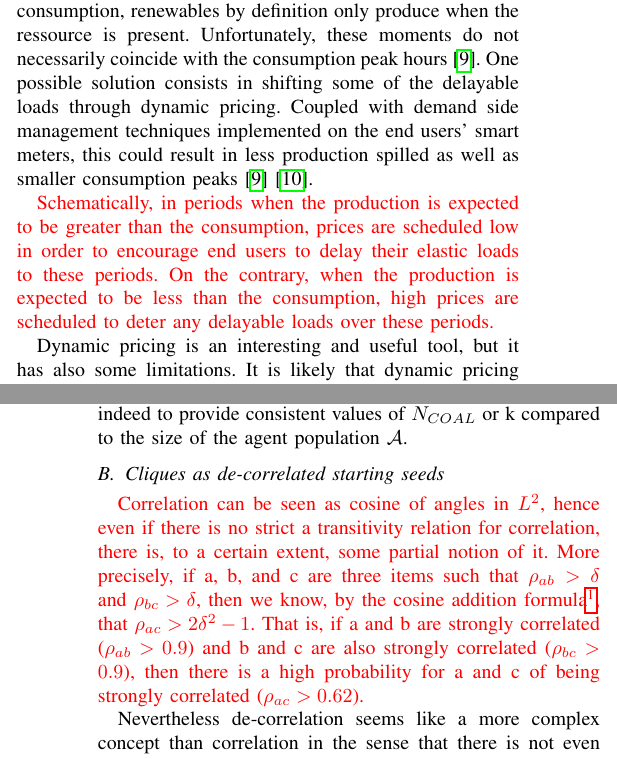
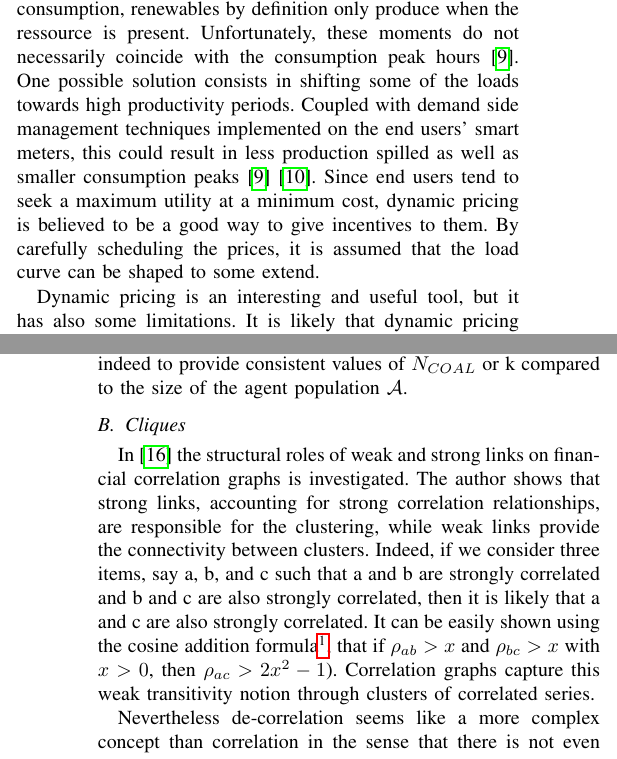
Before and after one commit to NicolasGensollen/papier_journal, a LaTeX paper (Article.tex): two parts of the columns of pages 2 and 7 of 11, joined at a grey line, cut so that both start at the same text. Compiled offline with pdfLaTeX.

Commit message:
red paragraphs modif

```diff
--- a/Article.tex
+++ b/Article.tex
@@ -128,10 +128,7 @@ The paper is organized as follows, section \ref{sec:related} gives a brief overv
 \section{Related Work}
 \label{sec:related}
 
-As explained in the section above, allowing entities using mainly renewables to inject power in the grid is a difficult challenge. Indeed, on the contrary to fossil plants whose production can be scheduled in advance to meet the expected consumption, renewables by definition only produce when the ressource is present. Unfortunately, these moments do not necessarily coincide with the consumption peak hours \cite{Milligan2010}. One possible solution consists in shifting some of the delayable loads through dynamic pricing. Coupled with demand side management techniques implemented on the end users' smart meters, this could result in less production spilled as well as smaller consumption peaks \cite{Milligan2010} \cite{Logenthiran2012}.
-
-{\color{red} Schematically, in periods when the production is expected to be greater than the consumption, prices are scheduled low in order to encourage end users to delay their elastic loads to these periods. On the contrary, when the production is expected to be less than the consumption, high prices are scheduled to deter any delayable loads over these periods.
-}
+As explained in the section above, allowing entities using mainly renewables to inject power in the grid is a difficult challenge. Indeed, on the contrary to fossil plants whose production can be scheduled in advance to meet the expected consumption, renewables by definition only produce when the ressource is present. Unfortunately, these moments do not necessarily coincide with the consumption peak hours \cite{Milligan2010}. One possible solution consists in shifting some of the loads towards high productivity periods. Coupled with demand side management techniques implemented on the end users' smart meters, this could result in less production spilled as well as smaller consumption peaks \cite{Milligan2010} \cite{Logenthiran2012}. Since end users tend to seek a maximum utility at a minimum cost, dynamic pricing is believed to be a good way to give incentives to them. By carefully scheduling the prices, it is assumed that the load curve can be shaped to some extend.
 
 Dynamic pricing is an interesting and useful tool, but it has also some limitations. It is likely that dynamic pricing will serve as a shaping mass tool while finer techniques will be needed locally. A popular approach in this direction consists in deploying storage devices in the network and using them as electricity buffers. Basically these storages would be charged when there is a surplus of production, and discharged when the consumption exceeds the production. Although quite simple, this idea causes numerous challenges when it comes to its real implementation. As long as the system considered remains small, a centralized control of these buffers could be envisioned. However, for real large systems it is likely that more sophisticated decentralized algorithms will be necessary. In \cite{Zhang2013}, the authors introduce a distributed energy management system with a high penetration of renewables such that power is scheduled in a distributed fashion. In \cite{Shadmand2014} the optimal storage capacity problem is addressed. There is indeed an interesting tradeoff between the costs of the equipments and the expected availability of power. The authors develop a framework that enables them to exhibit a Pareto front of efficient solutions.
 
@@ -347,9 +344,9 @@ In both cases, we want to keep only the edges which weights are located in the l
 
 Where $ G_{2}^{\epsilon} $ is the de-correlation graph $ G_{2} $ filtered by $ \epsilon $, and $ \Theta_{k}(G) $ is the set of non overlapping cliques of size k in a given graph G. In other words we select $ \epsilon^{\star} $ as the smallest threshold possible such that the filtered de-correlation graph contains at least $ N_{COAL} $ non overlapping cliques of size k. The existence of $ \epsilon^{\star} $  as defined in equation  \ref{epsilon_star} is not guaranteed. The users has indeed to provide consistent values of $ N_{COAL} $ or k compared to the size of the agent population $ \mathcal{A} $.
 
-\subsection{Cliques as de-correlated starting seeds}
-{\color{red}
-Correlation can be seen as cosine of angles in $ L^{2} $, hence even if there is no strict a transitivity relation for correlation, there is, to a certain extent, some partial notion of it. More precisely, if a, b, and c are three items such that $ \rho_{ab} > \delta $ and $ \rho_{bc} > \delta $, then we know, by the cosine addition formula\footnote{ $ cos(a+b) = cos(a)cos(b) - sin(a)sin(b) $ }, that $ \rho_{ac} > 2 \delta^{2} - 1 $. That is, if a and b are strongly correlated ($\rho_{ab} > 0.9 $) and b and c are also strongly correlated ($\rho_{bc} > 0.9 $), then there is a high probability for a and c of being strongly correlated ($\rho_{ac} > 0.62 $).}
+\subsection{Cliques}
+
+In \cite{Garas2008} the structural roles of weak and strong links on financial correlation graphs is investigated. The author shows that strong links, accounting for strong correlation relationships, are responsible for the clustering, while weak links provide the connectivity between clusters. Indeed, if we consider three items, say a, b, and c such that a and b are strongly correlated and b and c are also strongly correlated, then it is likely that a and c are also strongly correlated. It can be easily shown using the cosine addition formula\footnote{ $ cos(a+b) = cos(a)cos(b) - sin(a)sin(b) $ }, that if $\rho_{ab} > x $ and $\rho_{bc} > x $ with $ x>0 $, then $\rho_{ac} > 2x^{2}-1$). Correlation graphs capture this weak transitivity notion through clusters of correlated series.
 
 Nevertheless de-correlation seems like a more complex concept than correlation in the sense that there is not even a partial notion of transitivity when it comes to it. Therefore, the clustering coefficients of $ G_{1}^{\epsilon} $ is much higher than the one of $ G_{2}^{\epsilon} $. This can be seen as another formulation of \cite{Garas2008} on the structural roles of weak and strong links on financial correlation graphs. Strong links, accounting for strong correlation relationships, are responsible for the clustering, while weak links provide the connectivity between clusters. Searching for clusters in $ G_{2}^{\epsilon} $ and hoping that this strategy will provide a nice coalition structure of internally uncorrelated coalitions seems thus pointless.
 
```
Also changed, not shown: Article.pdf, 4 other files.
